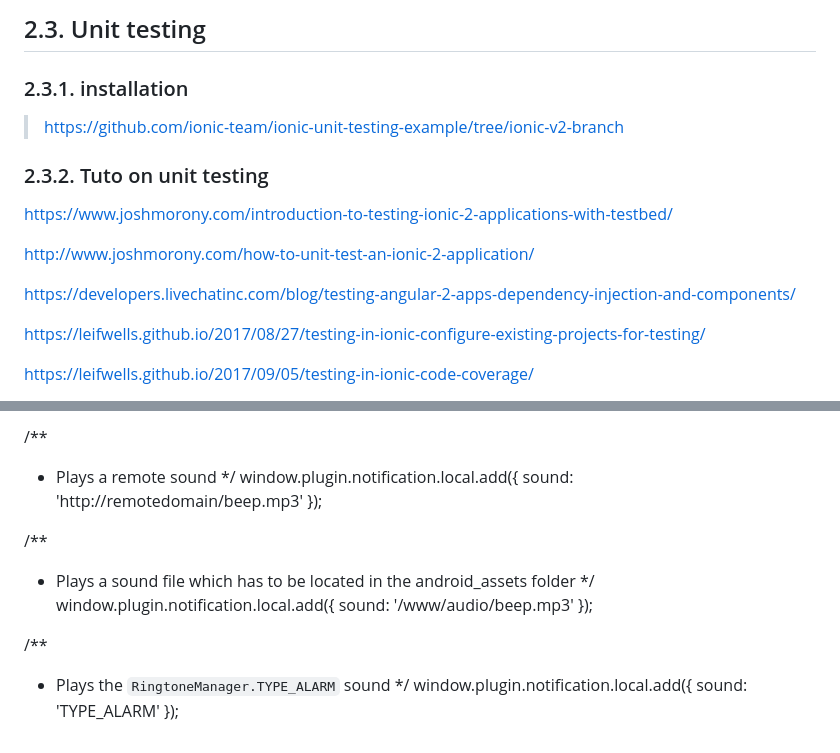
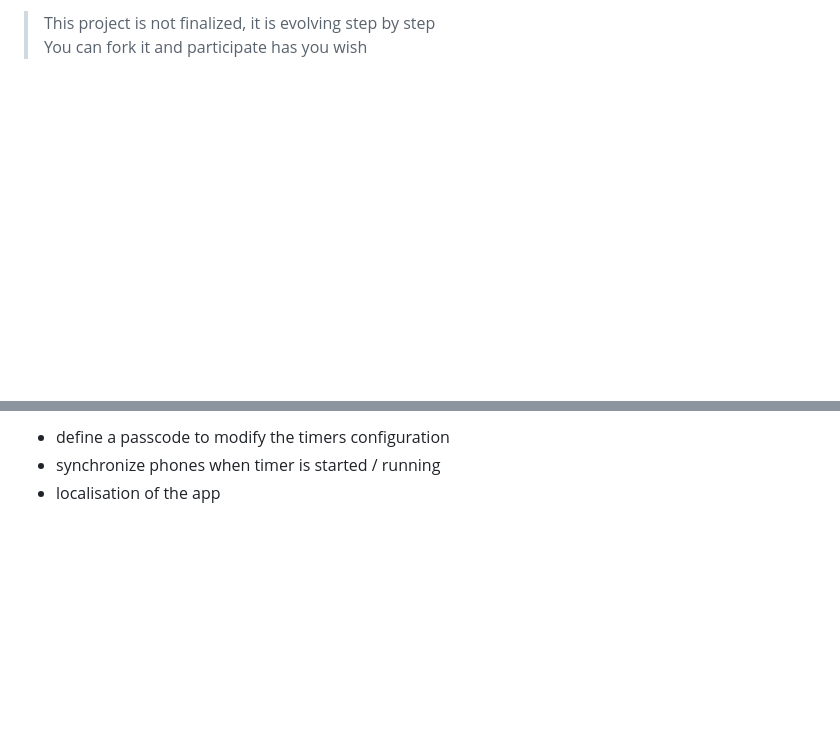
Before and after one commit to rlasjunies/kct, a Markdown page: readme.md, 2 parts joined by grey strips. GitHub-like rendering; blank space fills up the shorter version.

```diff
--- a/readme.md
+++ b/readme.md
@@ -89,17 +20,4 @@ imports: [
-## 2.3. Unit testing
-
-### 2.3.1. installation
-
-> https://github.com/ionic-team/ionic-unit-testing-example/tree/ionic-v2-branch
-### 2.3.2. Tuto on unit testing
-<https://www.joshmorony.com/introduction-to-testing-ionic-2-applications-with-testbed/>
-
-<http://www.joshmorony.com/how-to-unit-test-an-ionic-2-application/>
-
-<https://developers.livechatinc.com/blog/testing-angular-2-apps-dependency-injection-and-components/>
-
-<https://leifwells.github.io/2017/08/27/testing-in-ionic-configure-existing-projects-for-testing/>
-
-<https://leifwells.github.io/2017/09/05/testing-in-ionic-code-coverage/>
+> This project is not finalized, it is evolving step by step
+> You can fork it and participate has you wish
 
 
@@ -172,14 +40,3 @@ window.plugin.notification.local.add({ sound: 'android.resource://' + package_na
-/**
- * Plays a remote sound
- */
-window.plugin.notification.local.add({ sound: 'http://remotedomain/beep.mp3' });
-
-/**
- * Plays a sound file which has to be located in the android_assets folder
- */
-window.plugin.notification.local.add({ sound: '/www/audio/beep.mp3' });
-
-/**
- * Plays the `RingtoneManager.TYPE_ALARM` sound
- */
-window.plugin.notification.local.add({ sound: 'TYPE_ALARM' });
+* define a passcode to modify the timers configuration
+* synchronize phones when timer is started / running
+* localisation of the app
```
Also changed, not shown: other parts of readme.md (+23 -142 lines), resources/images/defineTimer.png (added), resources/images/listOfTimers.png (added), resources/images/selectIcon.png (added).
